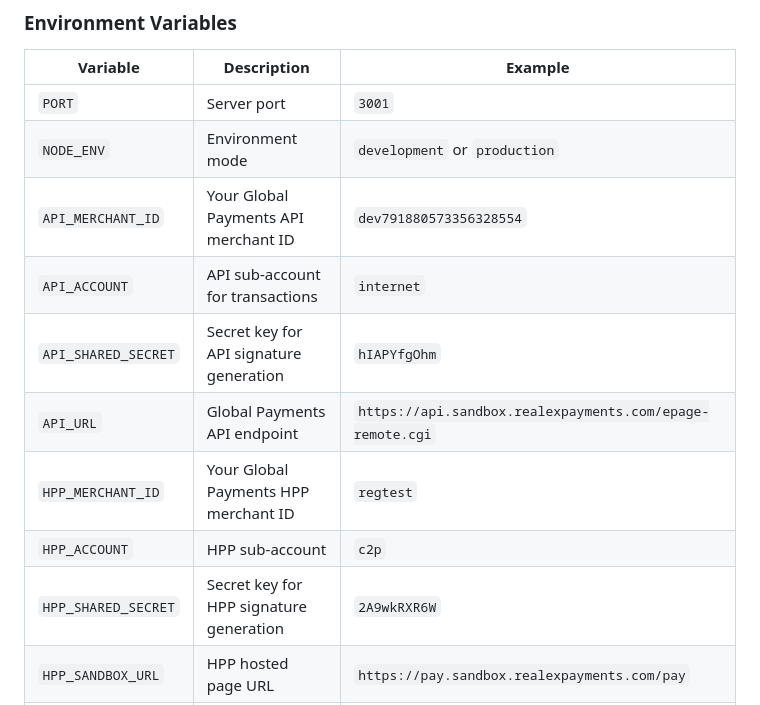
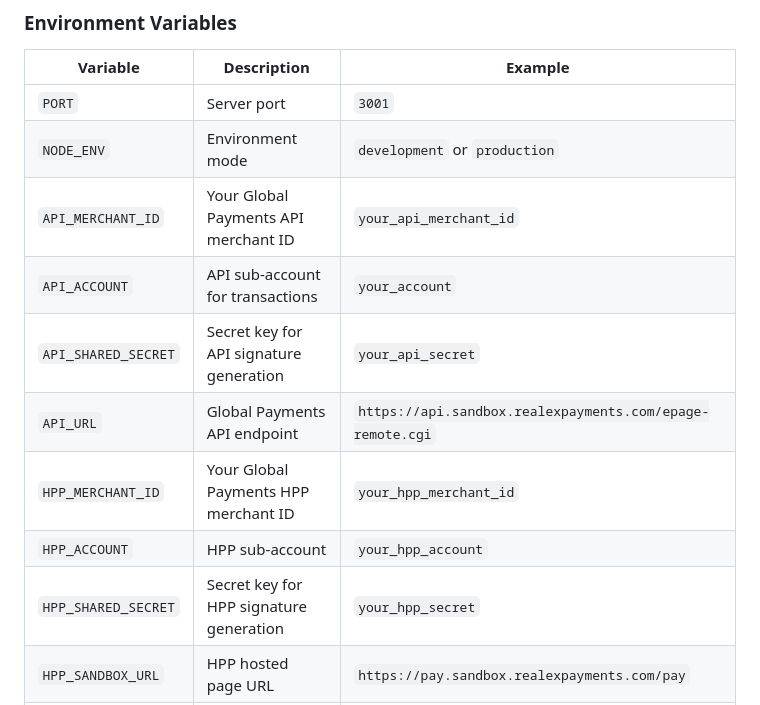
Before and after one commit to reggordon/globalpayments-api, a Markdown page: README.md, the part around the change. Drawn GitHub-style.

Commit message:
Security fix: Remove exposed credentials from README
- Replace actual API and HPP credentials with placeholder values
- Keep example values generic (your_api_merchant_id, your_hpp_secret, etc.)
- Actual credentials remain secure in .env file (not committed)

```diff
--- a/README.md
+++ b/README.md
@@ -229,13 +229,13 @@ The application sends XML requests to Global Payments:
 |----------|-------------|---------|
 | `PORT` | Server port | `3001` |
 | `NODE_ENV` | Environment mode | `development` or `production` |
-| `API_MERCHANT_ID` | Your Global Payments API merchant ID | `dev791880573356328554` |
-| `API_ACCOUNT` | API sub-account for transactions | `internet` |
-| `API_SHARED_SECRET` | Secret key for API signature generation | `hIAPYfgOhm` |
+| `API_MERCHANT_ID` | Your Global Payments API merchant ID | `your_api_merchant_id` |
+| `API_ACCOUNT` | API sub-account for transactions | `your_account` |
+| `API_SHARED_SECRET` | Secret key for API signature generation | `your_api_secret` |
 | `API_URL` | Global Payments API endpoint | `https://api.sandbox.realexpayments.com/epage-remote.cgi` |
-| `HPP_MERCHANT_ID` | Your Global Payments HPP merchant ID | `regtest` |
-| `HPP_ACCOUNT` | HPP sub-account | `c2p` |
-| `HPP_SHARED_SECRET` | Secret key for HPP signature generation | `2A9wkRXR6W` |
+| `HPP_MERCHANT_ID` | Your Global Payments HPP merchant ID | `your_hpp_merchant_id` |
+| `HPP_ACCOUNT` | HPP sub-account | `your_hpp_account` |
+| `HPP_SHARED_SECRET` | Secret key for HPP signature generation | `your_hpp_secret` |
 | `HPP_SANDBOX_URL` | HPP hosted page URL | `https://pay.sandbox.realexpayments.com/pay` |
 | `HPP_RESPONSE_URL` | URL where HPP redirects after payment | `http://localhost:3001/hpp-response` |
 
```
